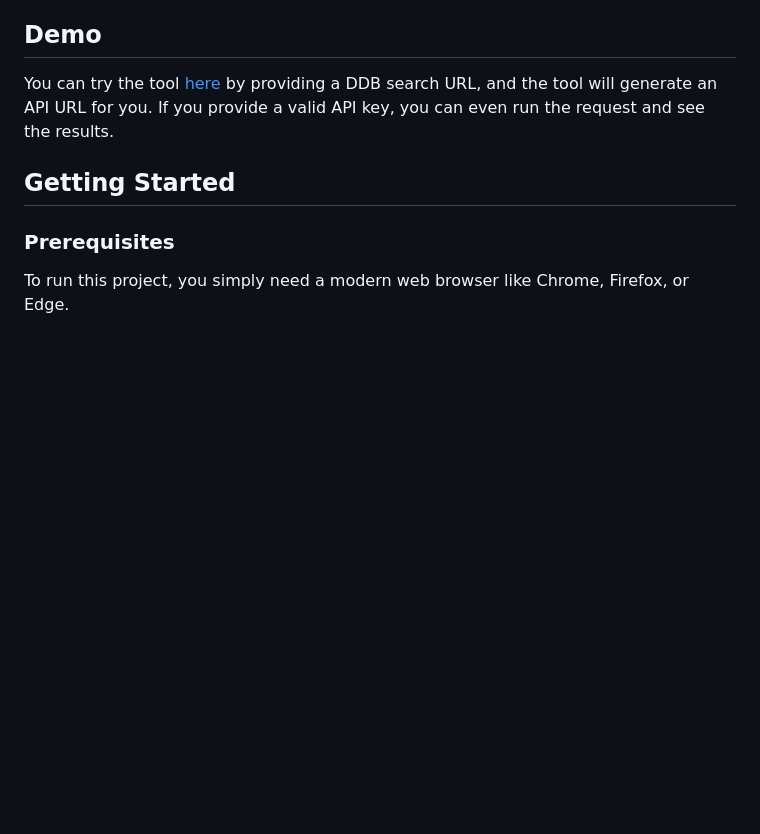
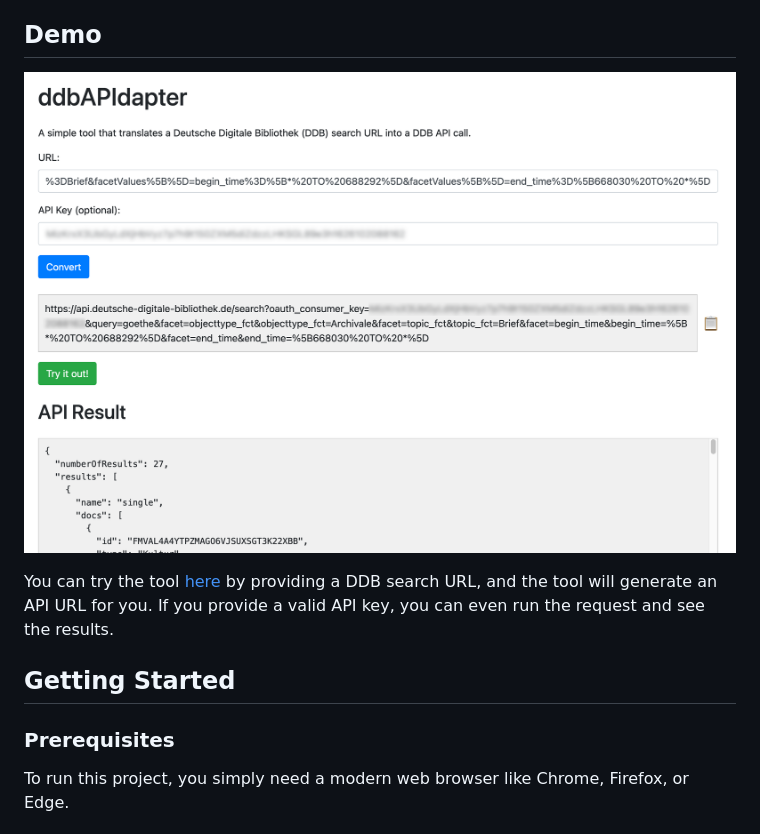
Before and after one commit to alexander-winkler/ddbAPIdapter, a Markdown page: README.md, the part around the change. GitHub-like rendering; pictures changed too: screenshot.png (added); blank space fills up the shorter version.

Commit message:
added screenshot to README

```diff
--- a/README.md
+++ b/README.md
@@ -10,6 +10,8 @@ ddbAPIdapter is a simple web tool that converts a search URL from the [Deutsche
 - **Copy to Clipboard:** The generated API URL can be copied with a single click.
 
 ## Demo
+
+![Screenshot](screenshot.png)
 
 You can try the tool [here](https://alexander-winkler.github.io/ddbAPIdapter) by providing a DDB search URL, and the tool will generate an API URL for you. If you provide a valid API key, you can even run the request and see the results.
 
```
